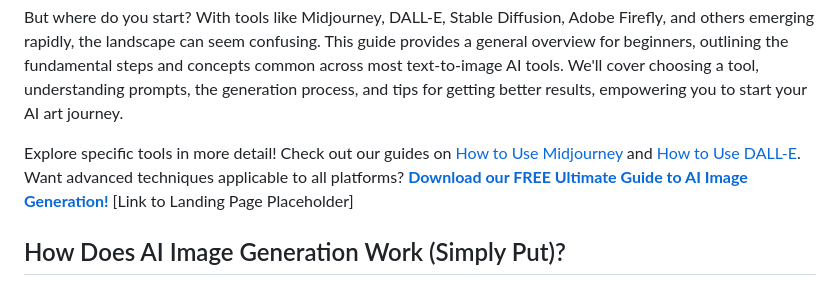
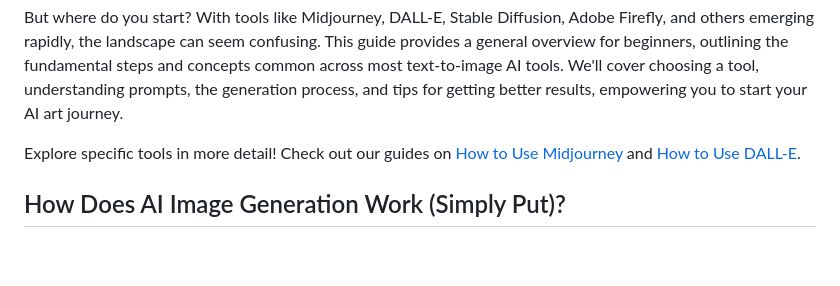
Before and after one commit to sitehowtoguides/ai-tech-insights-site, a Markdown page: guides/how-to-generate-ai-images.md, the part around the change. Drawn GitHub-style; blank space fills up the shorter version.

```diff
--- a/guides/how-to-generate-ai-images.md
+++ b/guides/how-to-generate-ai-images.md
@@ -33,7 +33,7 @@ The ability to create images purely from text descriptions is one of the most ca
 
 But where do you start? With tools like Midjourney, DALL-E, Stable Diffusion, Adobe Firefly, and others emerging rapidly, the landscape can seem confusing. This guide provides a general overview for beginners, outlining the fundamental steps and concepts common across most text-to-image AI tools. We'll cover choosing a tool, understanding prompts, the generation process, and tips for getting better results, empowering you to start your AI art journey.
 
-Explore specific tools in more detail! Check out our guides on [How to Use Midjourney](how-to-use-midjourney.html) and [How to Use DALL-E](how-to-use-dalle.html). Want advanced techniques applicable to all platforms? **[Download our FREE Ultimate Guide to AI Image Generation!](#)** \[Link to Landing Page Placeholder\]
+Explore specific tools in more detail! Check out our guides on [How to Use Midjourney](how-to-use-midjourney.html) and [How to Use DALL-E](how-to-use-dalle.html).
 
 ## How Does AI Image Generation Work (Simply Put)?
 
```
